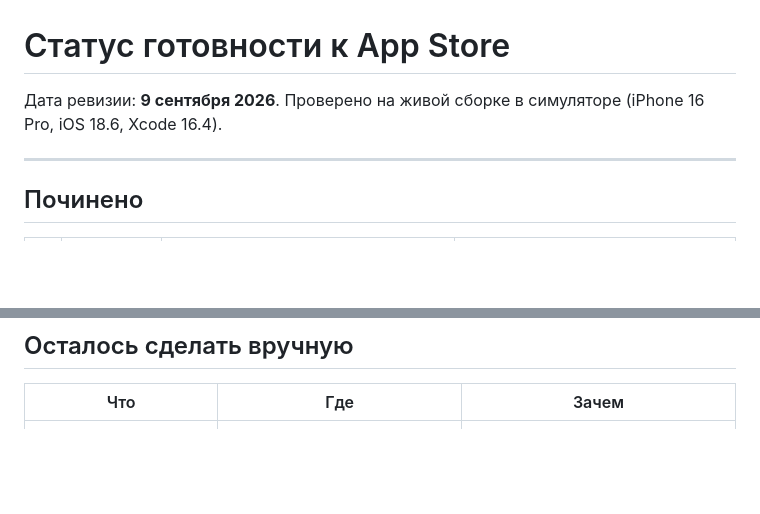
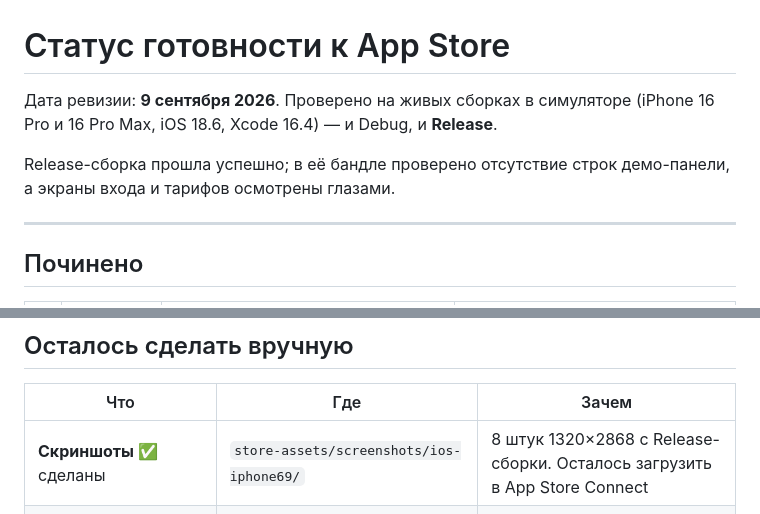
Before and after one commit to Vlopunov/SmenaBay, a Markdown page: store-assets/SUBMISSION_STATUS.md, 2 parts joined by grey strips. Rendered like a GitHub page; blank space fills up the shorter version.

Commit message:
Record Release build verification in submission status
Co-Authored-By: Claude Opus 5 <noreply@anthropic.com>

```diff
--- a/store-assets/SUBMISSION_STATUS.md
+++ b/store-assets/SUBMISSION_STATUS.md
@@ -1,7 +1,10 @@
 # Статус готовности к App Store
 
-Дата ревизии: **9 сентября 2026**. Проверено на живой сборке в симуляторе
-(iPhone 16 Pro, iOS 18.6, Xcode 16.4).
+Дата ревизии: **9 сентября 2026**. Проверено на живых сборках в симуляторе
+(iPhone 16 Pro и 16 Pro Max, iOS 18.6, Xcode 16.4) — и Debug, и **Release**.
+
+Release-сборка прошла успешно; в её бандле проверено отсутствие строк
+демо-панели, а экраны входа и тарифов осмотрены глазами.
 
 ---
 
@@ -23,6 +26,7 @@
 
 | Что | Где | Зачем |
 |---|---|---|
+| **Скриншоты** ✅ сделаны | `store-assets/screenshots/ios-iphone69/` | 8 штук 1320×2868 с Release-сборки. Осталось загрузить в App Store Connect |
 | Добавить тестовые номера | Firebase Console → Authentication → Sign-in method → Phone → Phone numbers for testing | Без этого ревьюер не сможет войти — демо-кнопок в релизе больше нет. Пары в `APP_STORE_LISTING.md` §4 |
 | `eas login` | терминал | Сейчас не авторизован, без этого не собрать и не отправить билд |
 | Решить по iPad | `app.json` → `ios.supportsTablet` | Сейчас `true`, значит Apple потребует iPad-скриншоты. Либо снять их, либо поставить `false` |
```
